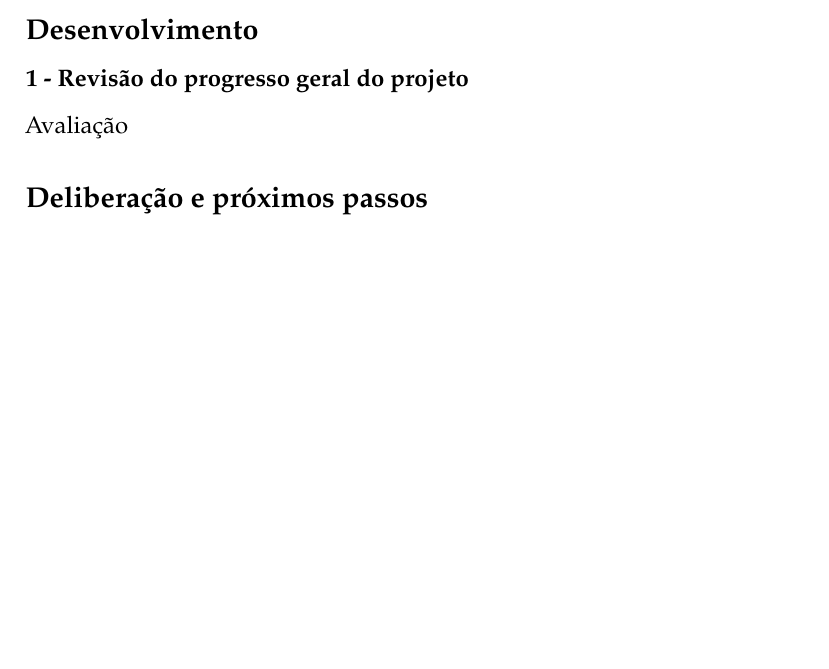
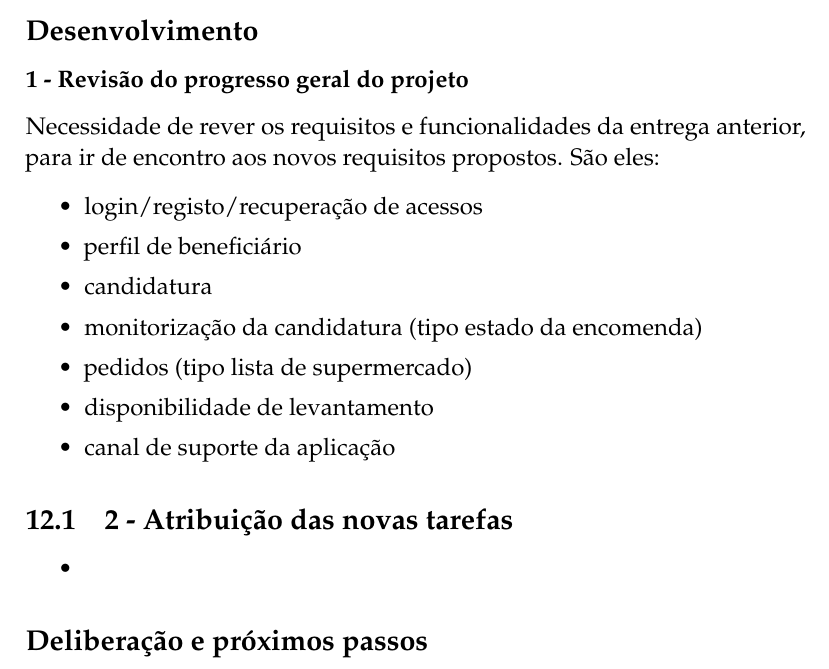
Before and after one commit to Basiiii/LojaSocial-IPCA, a LaTeX document (docs/atas/essay.tex): part of page 23 of 23 before the commit and part of page 23 of 24 after it, cut so that both start at the same text, the shorter picture padded with empty space. Compiled offline with pdfLaTeX.

Commit message:
docs: update atas
update do relatório de atas

```diff
--- a/docs/atas/essay.tex
+++ b/docs/atas/essay.tex
@@ -650,7 +650,21 @@ Foi apresentada a Primeira Versão do sistema a implementar, com as seguintes no
 
 \subsubsection*{1 - Revisão do progresso geral do projeto}
 
-Avaliação
+Necessidade de rever os requisitos e funcionalidades da entrega anterior, para ir de encontro aos novos requisitos propostos. São eles:
+\begin{itemize}
+	\item login/registo/recuperação de acessos
+	\item perfil de beneficiário
+	\item candidatura
+	\item monitorização da candidatura (tipo estado da encomenda)
+	\item pedidos (tipo lista de supermercado)
+	\item disponibilidade de levantamento
+	\item canal de suporte da aplicação
+\end{itemize}
+
+\subsection{2 - Atribuição das novas tarefas}
+\begin{itemize}
+	\item
+\end{itemize}
 
 \subsection*{Deliberação e próximos passos}
 \begin{itemize}
```
